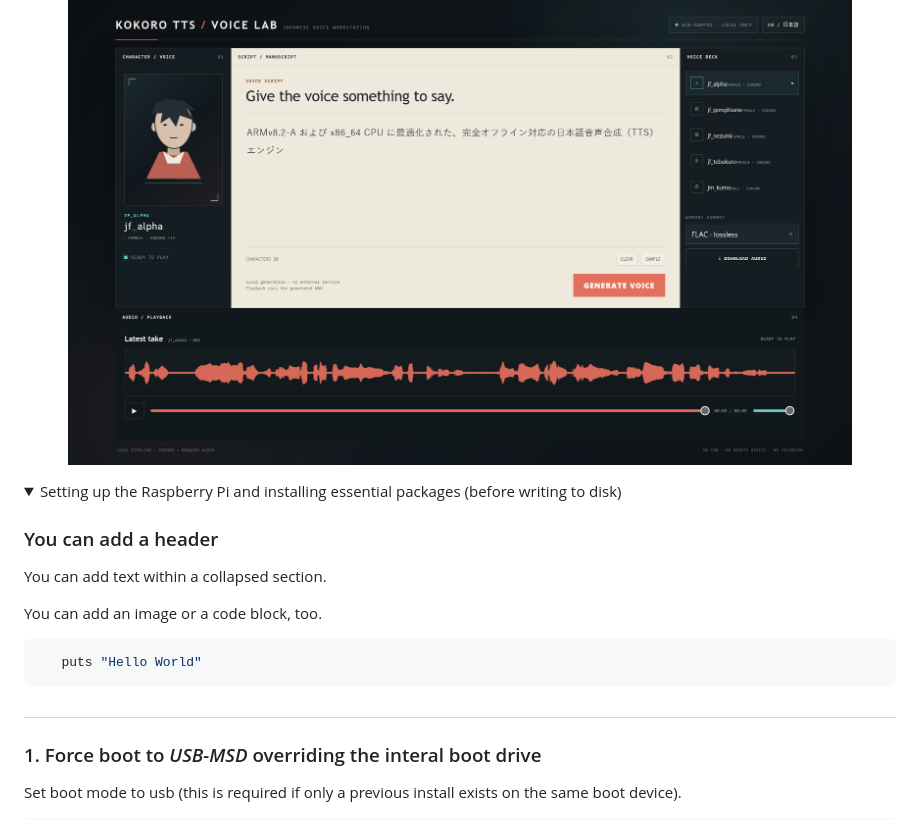
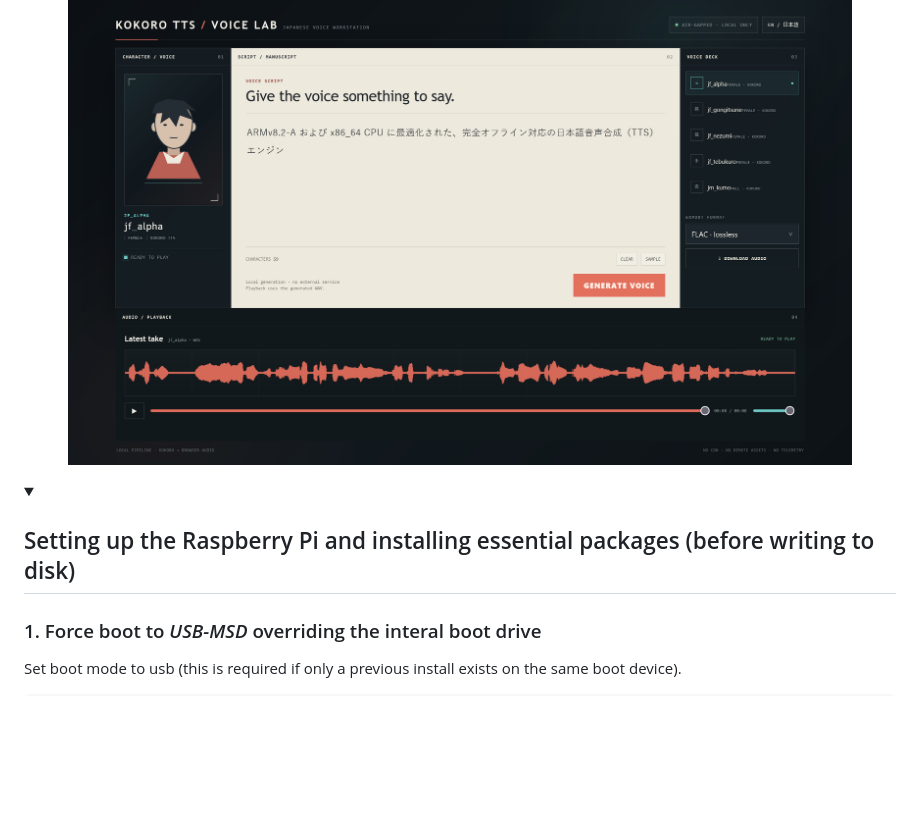
Before and after one commit to SadBIOS/Kokoro-TTS-Airgapped, a Markdown page: README.md, the part around one of its changes. Drawn GitHub-style; folded sections open; blank space fills up the shorter version.

````diff
--- a/README.md
+++ b/README.md
@@ -5,22 +5,8 @@
 </p>
 
 <details>
+<summary><h2>Setting up the Raspberry Pi and installing essential packages (before writing to disk)</h2></summary>
 
-<summary>Setting up the Raspberry Pi and installing essential packages (before writing to disk)</summary>
-
-### You can add a header
-
-You can add text within a collapsed section.
-
-You can add an image or a code block, too.
-
-```ruby
-   puts "Hello World"
-```
-
-</details>
-
-##
 ### 1. Force boot to *USB-MSD* overriding the interal boot drive
 Set boot mode to usb (this is required if only a previous install exists on the same boot device).
 
````
Also changed, not shown: other parts of README.md (+4 -0 lines).
